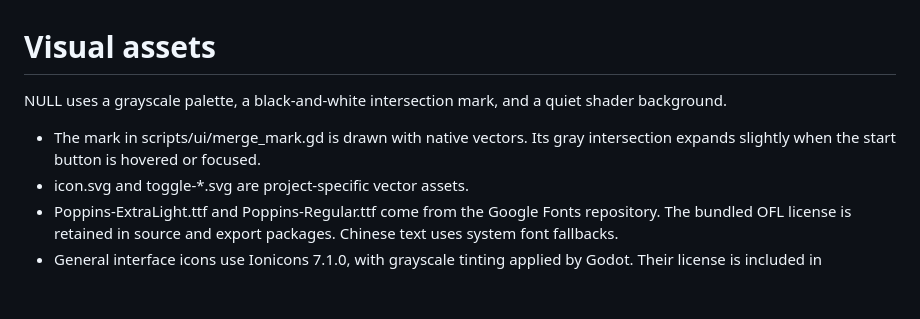
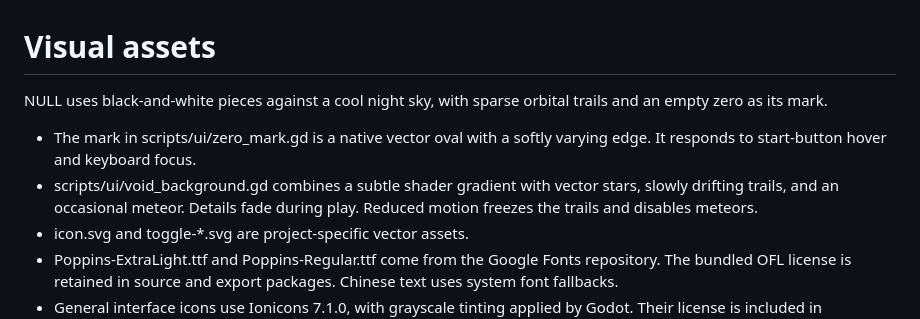
Before and after one commit to Phyll1s0/annihilation, a Markdown page: assets/README.md, the part around the change. GitHub-like rendering; blank space fills up the shorter version.

Commit message:
design: give NULL an orbital zero and quiet star trails

```diff
--- a/assets/README.md
+++ b/assets/README.md
@@ -1,8 +1,9 @@
 # Visual assets
 
-NULL uses a grayscale palette, a black-and-white intersection mark, and a quiet shader background.
+NULL uses black-and-white pieces against a cool night sky, with sparse orbital trails and an empty zero as its mark.
 
-- The mark in scripts/ui/merge_mark.gd is drawn with native vectors. Its gray intersection expands slightly when the start button is hovered or focused.
+- The mark in scripts/ui/zero_mark.gd is a native vector oval with a softly varying edge. It responds to start-button hover and keyboard focus.
+- scripts/ui/void_background.gd combines a subtle shader gradient with vector stars, slowly drifting trails, and an occasional meteor. Details fade during play. Reduced motion freezes the trails and disables meteors.
 - icon.svg and toggle-*.svg are project-specific vector assets.
 - Poppins-ExtraLight.ttf and Poppins-Regular.ttf come from the Google Fonts repository. The bundled OFL license is retained in source and export packages. Chinese text uses system font fallbacks.
 - General interface icons use Ionicons 7.1.0, with grayscale tinting applied by Godot. Their license is included in icons/LICENSE.txt.
```
Also changed, not shown: README.md (+2 -1 lines), docs/design.md (+5 -3 lines), docs/images/campaign.png, docs/images/gray.png, docs/images/home.png, 15 other files.
